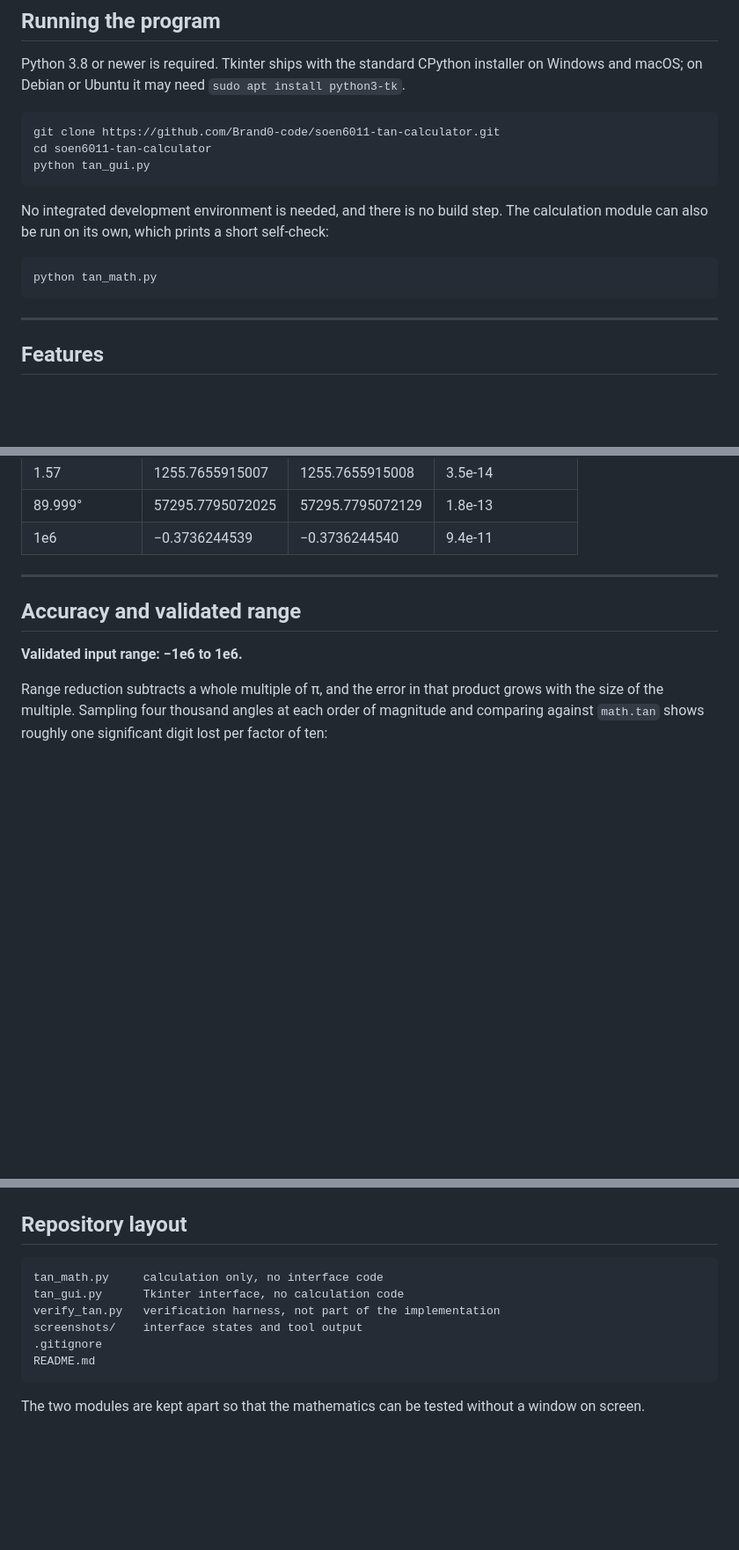
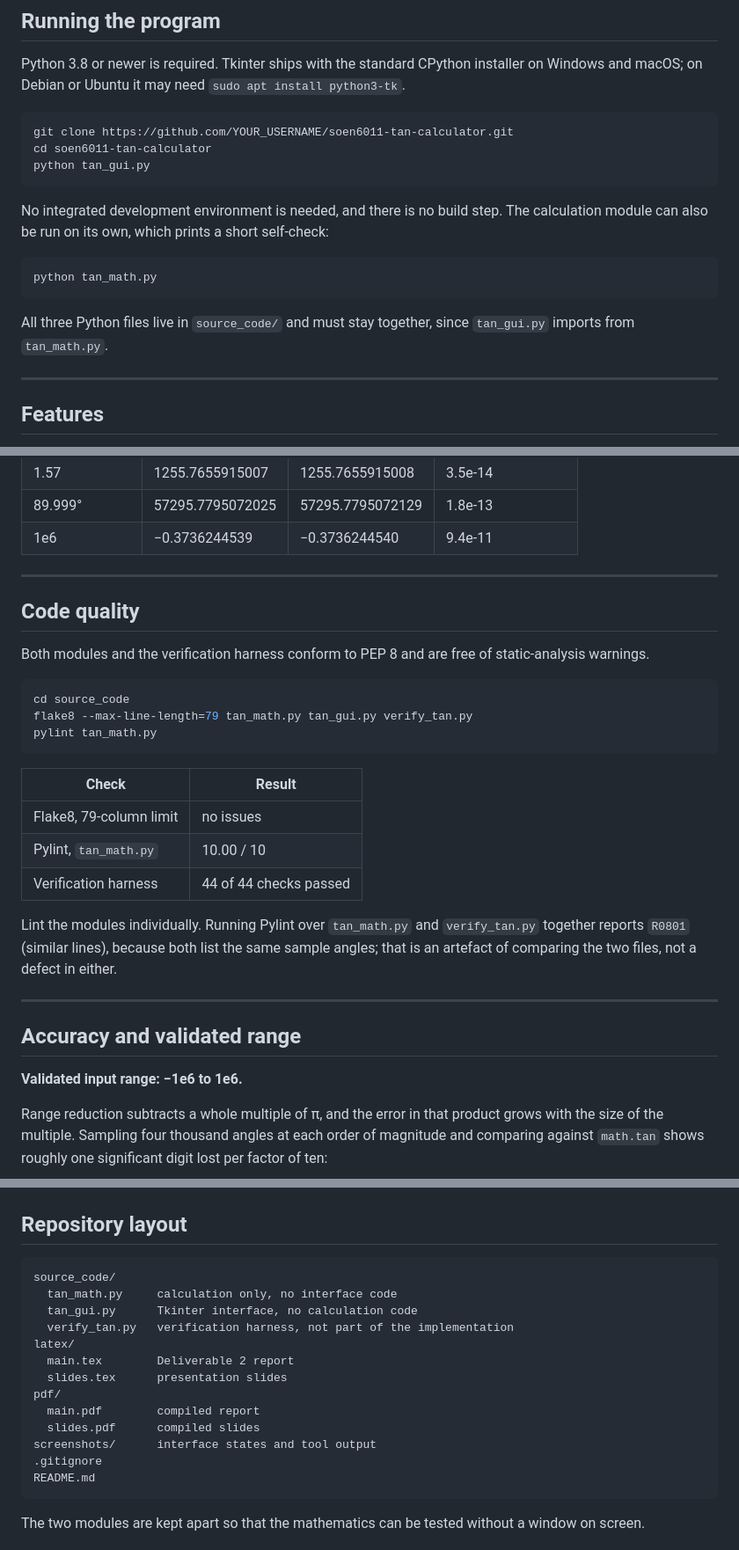
Before and after one commit to Brand0-code/soen6011-tan-calculator, a Markdown page: README.md, 3 parts joined by grey strips. Shown at 88% size. Rendered like a GitHub page; blank space fills up the shorter version.

Commit message:
Update README for the source_code/ layout
The run, verification, and style-check commands now reference the new
directory, and the repository layout section lists latex/ and pdf/.

````diff
--- a/README.md
+++ b/README.md
@@ -18,7 +18,7 @@ installer on Windows and macOS; on Debian or Ubuntu it may need
 `sudo apt install python3-tk`.
 
 ```bash
-git clone https://github.com/Brand0-code/soen6011-tan-calculator.git
+git clone https://github.com/YOUR_USERNAME/soen6011-tan-calculator.git
 cd soen6011-tan-calculator
 python tan_gui.py
 ```
@@ -30,6 +30,9 @@ short self-check:
 ```bash
 python tan_math.py
 ```
+
+All three Python files live in `source_code/` and must stay together,
+since `tan_gui.py` imports from `tan_math.py`.
 
 ---
 
@@ -82,6 +86,30 @@ and the boundary of the accepted range. All 44 pass.
 | 1.57 | 1255.7655915007 | 1255.7655915008 | 3.5e-14 |
 | 89.999° | 57295.7795072025 | 57295.7795072129 | 1.8e-13 |
 | 1e6 | −0.3736244539 | −0.3736244540 | 9.4e-11 |
+
+---
+
+## Code quality
+
+Both modules and the verification harness conform to PEP 8 and are free
+of static-analysis warnings.
+
+```bash
+cd source_code
+flake8 --max-line-length=79 tan_math.py tan_gui.py verify_tan.py
+pylint tan_math.py
+```
+
+| Check | Result |
+|---|---|
+| Flake8, 79-column limit | no issues |
+| Pylint, `tan_math.py` | 10.00 / 10 |
+| Verification harness | 44 of 44 checks passed |
+
+Lint the modules individually. Running Pylint over `tan_math.py` and
+`verify_tan.py` together reports `R0801` (similar lines), because both
+list the same sample angles; that is an artefact of comparing the two
+files, not a defect in either.
 
 ---
 
@@ -143,10 +171,17 @@ reporting a fault code.
 ## Repository layout
 
 ```
-tan_math.py     calculation only, no interface code
-tan_gui.py      Tkinter interface, no calculation code
-verify_tan.py   verification harness, not part of the implementation
-screenshots/    interface states and tool output
+source_code/
+  tan_math.py     calculation only, no interface code
+  tan_gui.py      Tkinter interface, no calculation code
+  verify_tan.py   verification harness, not part of the implementation
+latex/
+  main.tex        Deliverable 2 report
+  slides.tex      presentation slides
+pdf/
+  main.pdf        compiled report
+  slides.pdf      compiled slides
+screenshots/      interface states and tool output
 .gitignore
 README.md
 ```
````
Also changed, not shown: other parts of README.md (+1 -0 lines).
